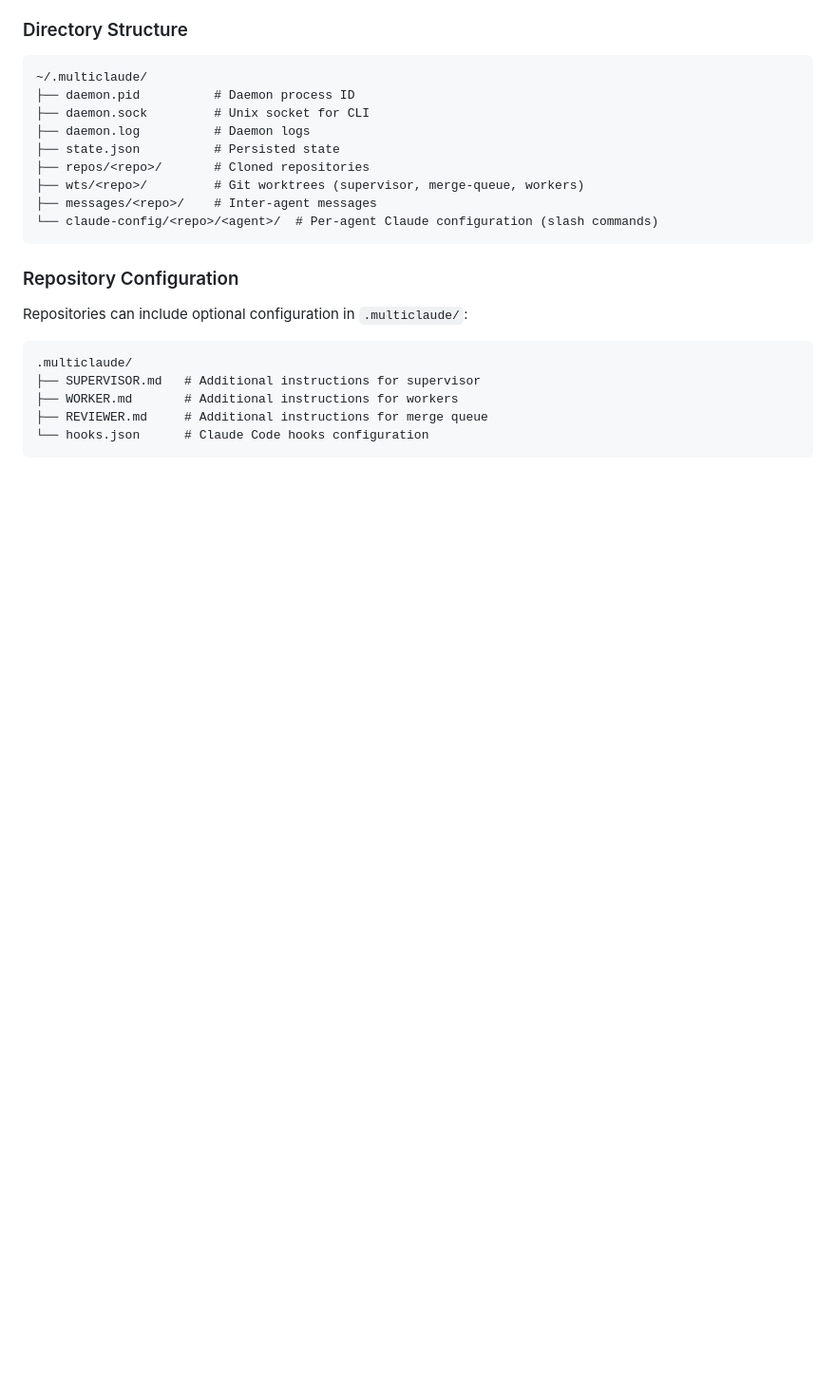
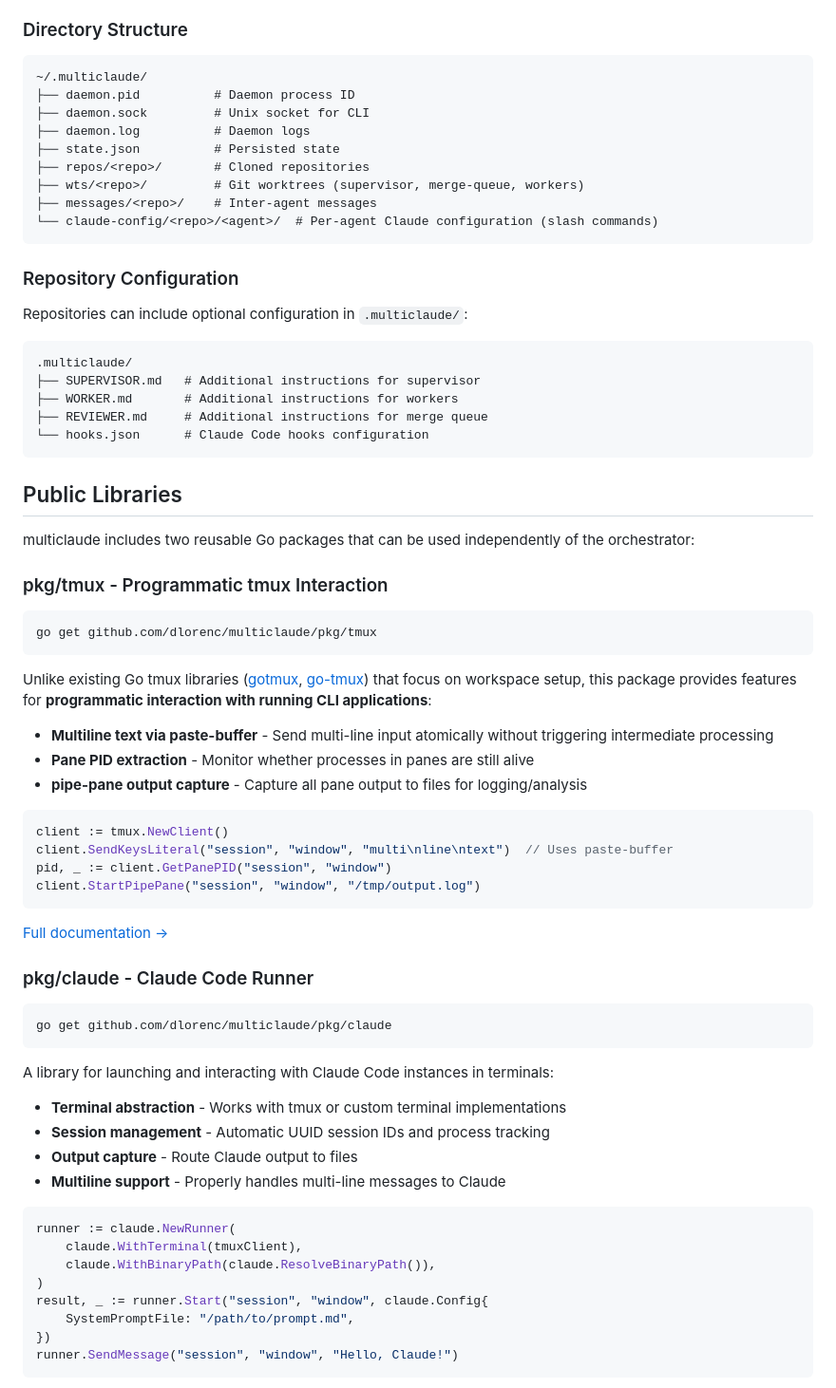
Before and after one commit to aronchick/multiclaude, a Markdown page: README.md, the part around one of its changes. Shown at 95% size. Rendered like a GitHub page; blank space fills up the shorter version.

Commit message:
docs: Add Public Libraries section to README.md (#149)
Add a new section highlighting the two reusable Go packages that can
be used independently of the multiclaude orchestrator:

- pkg/tmux: Programmatic tmux interaction with multiline paste-buffer,
  PID extraction, and pipe-pane output capture. Highlights how it
  differs from existing Go tmux libraries.

- pkg/claude: Claude Code runner for launching and interacting with
  Claude instances in terminals with terminal abstraction, session
  management, and output capture.

Includes go get commands, brief feature highlights with code examples,
and links to the package READMEs. Placed after Architecture and before
Building as requested.

Co-authored-by: Test User <test@example.com>

````diff
--- a/README.md
+++ b/README.md
@@ -422,3 +422,52 @@ Repositories can include optional configuration in `.multiclaude/`:
 └── hooks.json      # Claude Code hooks configuration
 ```
 
+## Public Libraries
+
+multiclaude includes two reusable Go packages that can be used independently of the orchestrator:
+
+### pkg/tmux - Programmatic tmux Interaction
+
+```bash
+go get github.com/dlorenc/multiclaude/pkg/tmux
+```
+
+Unlike existing Go tmux libraries ([gotmux](https://github.com/GianlucaP106/gotmux), [go-tmux](https://github.com/jubnzv/go-tmux)) that focus on workspace setup, this package provides features for **programmatic interaction with running CLI applications**:
+
+- **Multiline text via paste-buffer** - Send multi-line input atomically without triggering intermediate processing
+- **Pane PID extraction** - Monitor whether processes in panes are still alive
+- **pipe-pane output capture** - Capture all pane output to files for logging/analysis
+
+```go
+client := tmux.NewClient()
+client.SendKeysLiteral("session", "window", "multi\nline\ntext")  // Uses paste-buffer
+pid, _ := client.GetPanePID("session", "window")
+client.StartPipePane("session", "window", "/tmp/output.log")
+```
+
+[Full documentation →](pkg/tmux/README.md)
+
+### pkg/claude - Claude Code Runner
+
+```bash
+go get github.com/dlorenc/multiclaude/pkg/claude
+```
+
+A library for launching and interacting with Claude Code instances in terminals:
+
+- **Terminal abstraction** - Works with tmux or custom terminal implementations
+- **Session management** - Automatic UUID session IDs and process tracking
+- **Output capture** - Route Claude output to files
+- **Multiline support** - Properly handles multi-line messages to Claude
+
+```go
+runner := claude.NewRunner(
+    claude.WithTerminal(tmuxClient),
+    claude.WithBinaryPath(claude.ResolveBinaryPath()),
+)
+result, _ := runner.Start("session", "window", claude.Config{
+    SystemPromptFile: "/path/to/prompt.md",
+})
+runner.SendMessage("session", "window", "Hello, Claude!")
+```
+
````
Also changed, not shown: other parts of README.md (+2 -0 lines).
